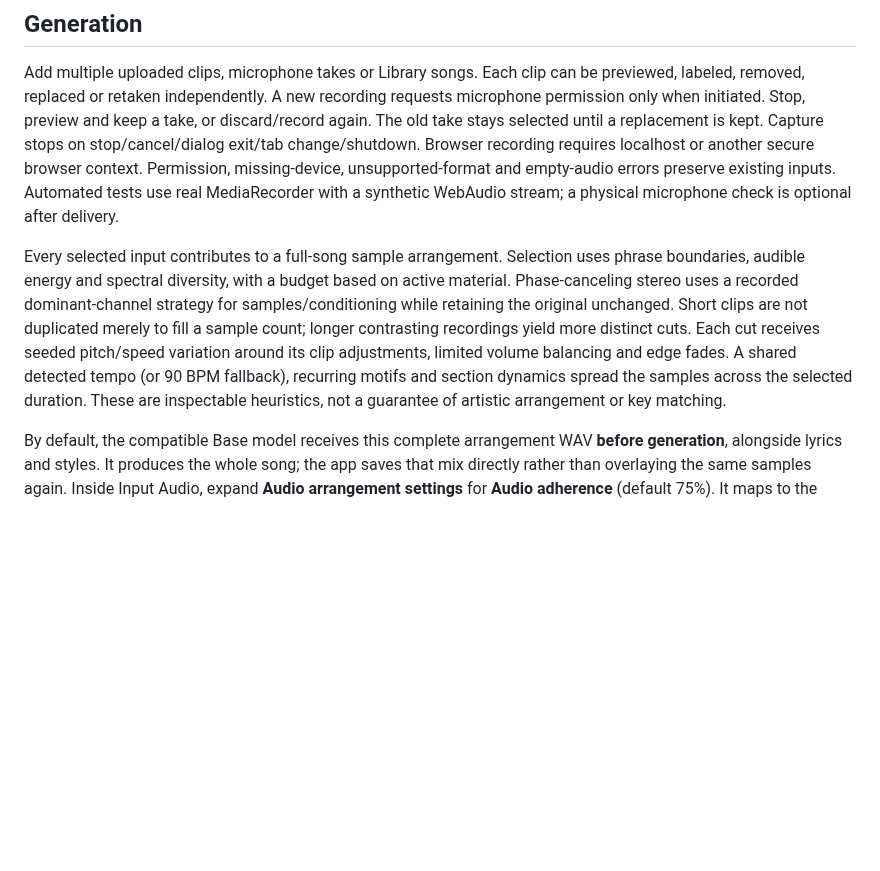
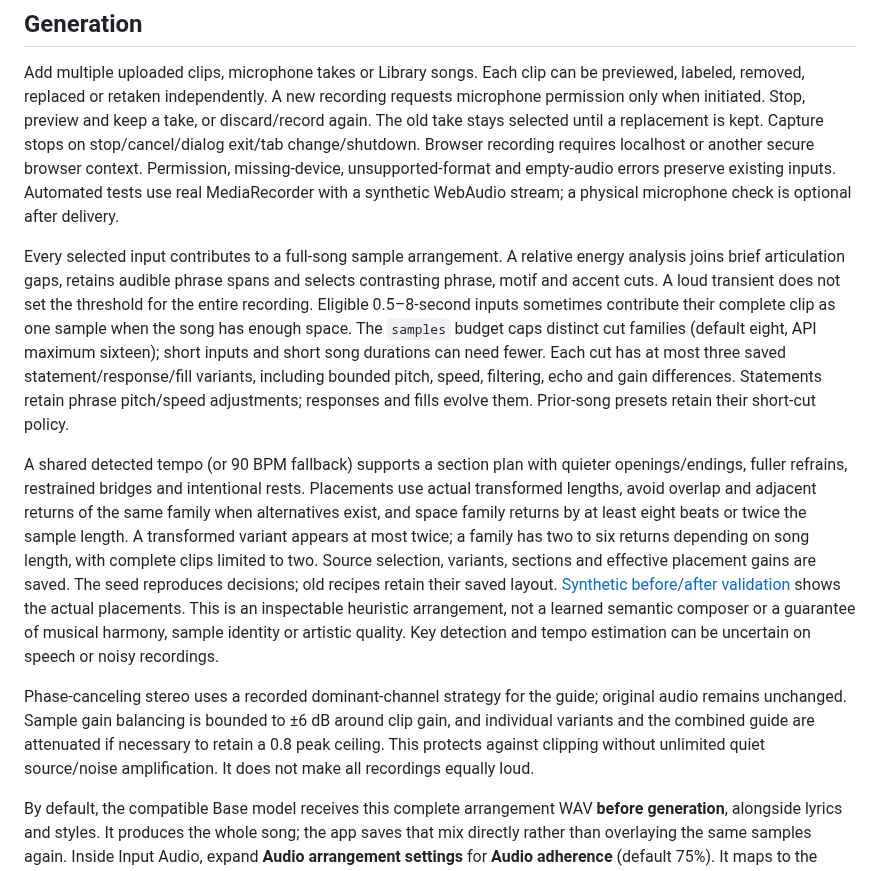
Before and after one commit to dalehayesiii/TrogloDAW, a Markdown page: docs/song-workflows.md, the part around the change. GitHub-like rendering; blank space fills up the shorter version.

```diff
--- a/docs/song-workflows.md
+++ b/docs/song-workflows.md
@@ -36,15 +36,35 @@ unsupported-format and empty-audio errors preserve existing inputs. Automated te
 use real MediaRecorder with a synthetic WebAudio stream; a physical microphone
 check is optional after delivery.
 
-Every selected input contributes to a full-song sample arrangement. Selection uses
-phrase boundaries, audible energy and spectral diversity, with a budget based on
-active material. Phase-canceling stereo uses a recorded dominant-channel strategy
-for samples/conditioning while retaining the original unchanged. Short clips are not duplicated merely to fill a sample count;
-longer contrasting recordings yield more distinct cuts. Each cut receives seeded
-pitch/speed variation around its clip adjustments, limited volume balancing and
-edge fades. A shared detected tempo (or 90 BPM fallback), recurring motifs and
-section dynamics spread the samples across the selected duration. These are
-inspectable heuristics, not a guarantee of artistic arrangement or key matching.
+Every selected input contributes to a full-song sample arrangement. A relative
+energy analysis joins brief articulation gaps, retains audible phrase spans and
+selects contrasting phrase, motif and accent cuts. A loud transient does not set
+the threshold for the entire recording. Eligible 0.5–8-second inputs sometimes
+contribute their complete clip as one sample when the song has enough space.
+The `samples` budget caps distinct cut families (default eight, API maximum sixteen);
+short inputs and short song durations can need fewer. Each cut has at most three
+saved statement/response/fill variants, including bounded pitch, speed, filtering,
+echo and gain differences. Statements retain phrase pitch/speed adjustments;
+responses and fills evolve them. Prior-song presets retain their short-cut policy.
+
+A shared detected tempo (or 90 BPM fallback) supports a section plan with quieter
+openings/endings, fuller refrains, restrained bridges and intentional rests.
+Placements use actual transformed lengths, avoid overlap and adjacent returns of
+the same family when alternatives exist, and space family returns by at least eight
+beats or twice the sample length. A transformed variant appears at most twice;
+a family has two to six returns depending on song length, with complete clips
+limited to two. Source selection, variants, sections and effective placement gains
+are saved. The seed reproduces decisions; old recipes retain their saved layout.
+[Synthetic before/after validation](sample-arrangements.md) shows the actual placements.
+This is an inspectable heuristic arrangement, not a learned semantic composer or a
+guarantee of musical harmony, sample identity or artistic quality. Key detection
+and tempo estimation can be uncertain on speech or noisy recordings.
+
+Phase-canceling stereo uses a recorded dominant-channel strategy for the guide;
+original audio remains unchanged. Sample gain balancing is bounded to ±6 dB around
+clip gain, and individual variants and the combined guide are attenuated if necessary
+to retain a 0.8 peak ceiling. This protects against clipping without unlimited quiet
+source/noise amplification. It does not make all recordings equally loud.
 
 By default, the compatible Base model receives this complete arrangement WAV
 **before generation**, alongside lyrics and styles. It produces the whole song;
```
Also changed, not shown: README.md (+4 -2 lines), docs/sample-arrangements.md (added, +61 -0 lines), docs/assets/sample-arrangement-before-after.png (added), 11 other files.
